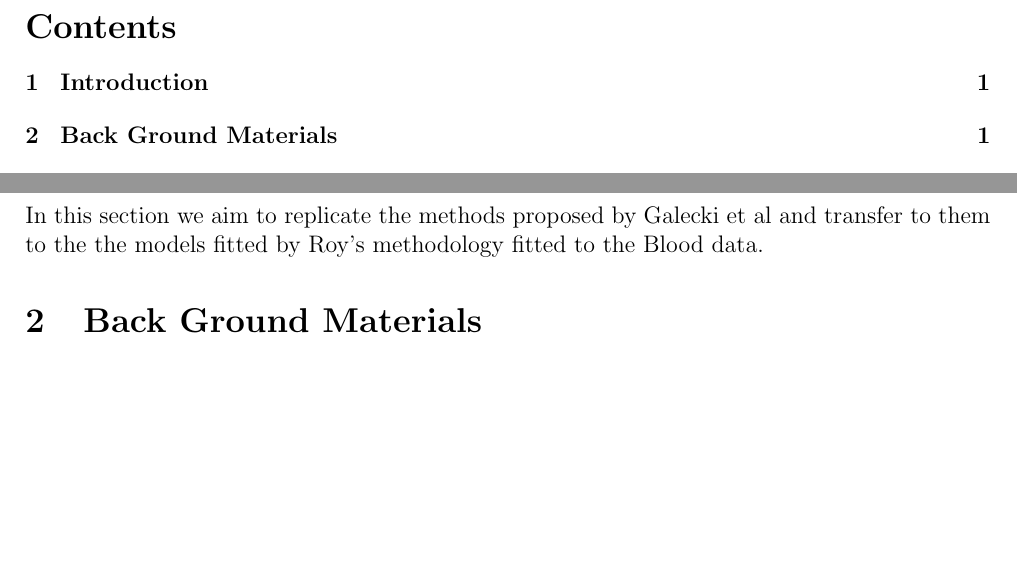
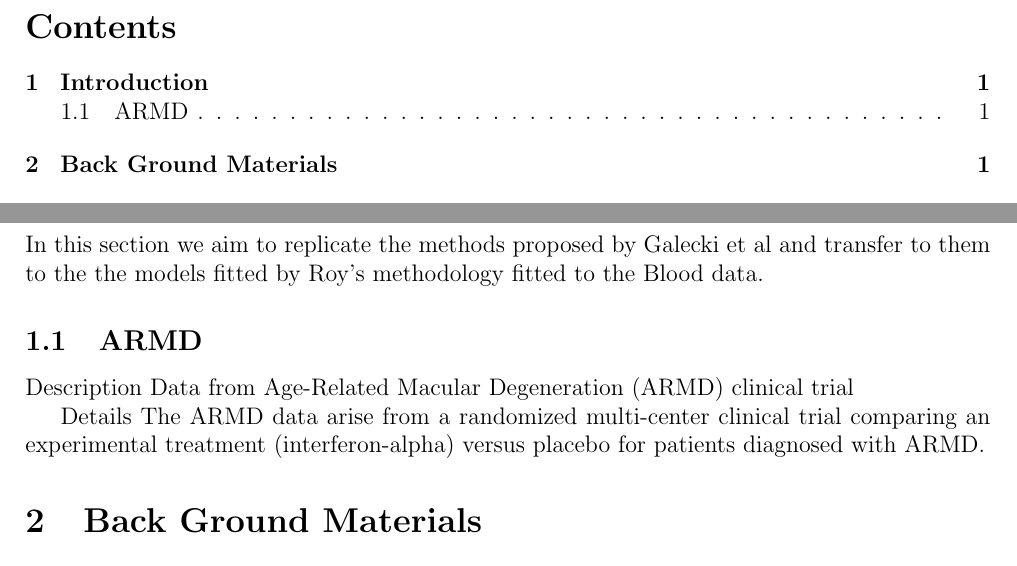
Before and after one commit to DiscreteMaths/DM05-GraphTheory, a LaTeX document (Ch20-influence.tex): two parts of page 1 of 8, joined at a grey line, cut so that both start at the same text, the shorter picture padded with empty space. Compiled offline with pdfLaTeX.

Commit message:
Update Ch20-influence.tex

```diff
--- a/Ch20-influence.tex
+++ b/Ch20-influence.tex
@@ -32,6 +32,14 @@
 \section{Introduction}
 In this section we aim to replicate the methods proposed by Galecki et al and transfer to them to the
 the models fitted by Roy's methodology fitted to the Blood data.
+
+%--------------------------------------%
+\subsection{ARMD}
+Description
+Data from Age-Related Macular Degeneration (ARMD) clinical trial
+
+Details
+The ARMD data arise from a randomized multi-center clinical trial comparing an experimental treatment (interferon-alpha) versus placebo for patients diagnosed with ARMD.
 
 \section{Back Ground Materials}
 %Page 80
```
